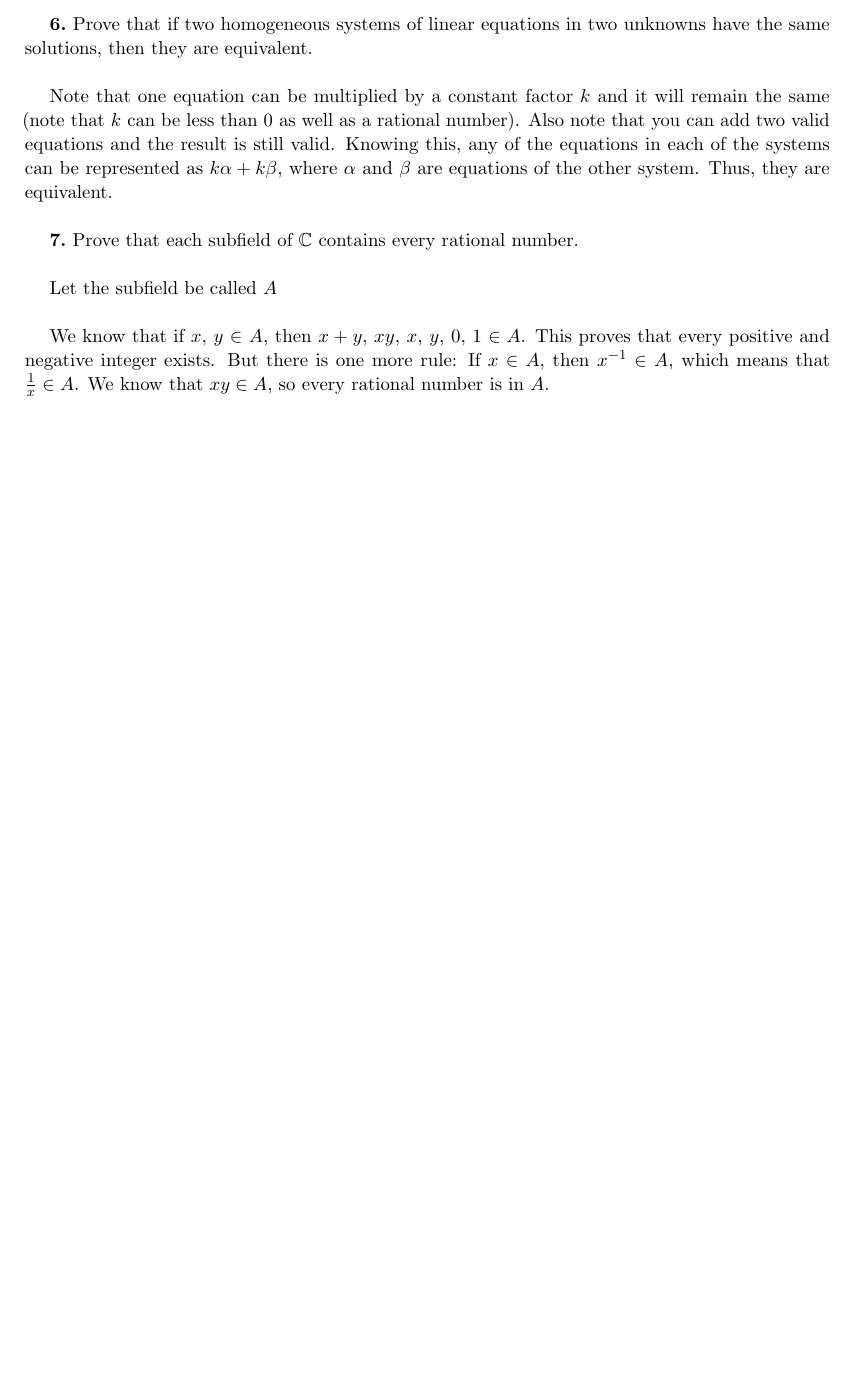
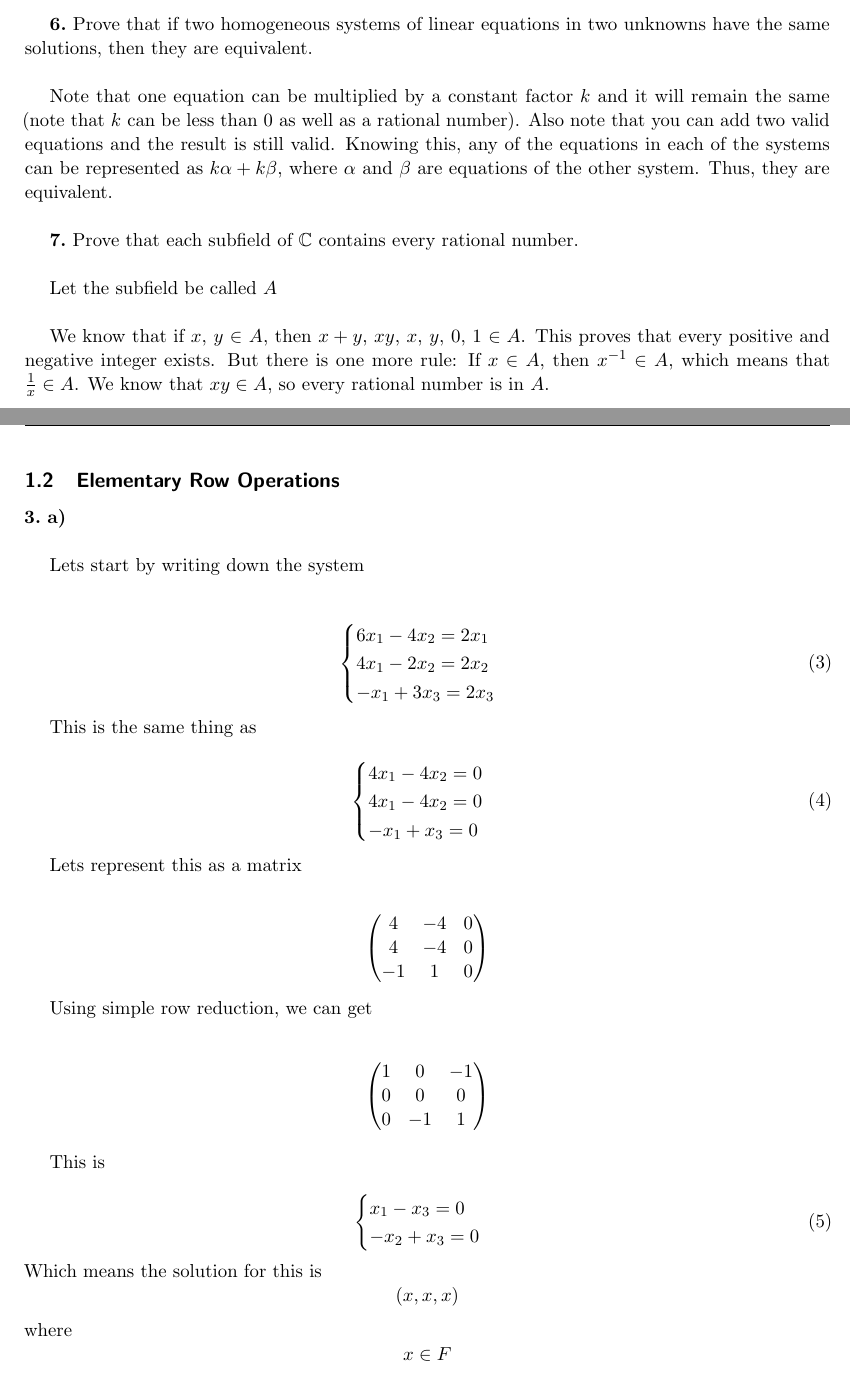
Before and after one commit to vibovenkat123/solutions_math, a LaTeX document (lin_alg/main.tex): part of page 4 of 4 before the commit and two parts of pages 4 and 5 of 7 after it, the two joined at a grey line, cut so that both start at the same text, the shorter picture padded with empty space. The pictures show the PDF file lin_alg/main.pdf that the author committed with the source.

Commit message:
feat: section 1.3

```diff
--- a/lin_alg/main.tex
+++ b/lin_alg/main.tex
@@ -109,3 +110,42 @@ Prove that each subfield of $\mathbb{C}$ contains every rational number.\\
 Let the subfield be called $A$\\
 
 We know that if $x$, $y$ $\in$ $A$, then $x + y$, $xy$, $x$, $y$, $0$, $1$ $\in A$. This proves that every positive and negative integer exists. But there is one more rule: If $x \in A$, then $x^{-1} \in A$, which means that $\frac{1}{x} \in A$. We know that $xy \in A$, so every rational number is in $A$.
+\newpage
+\subsection{Elementary Row Operations}
+\textbf{3.}
+\textbf{a)}\\
+
+Lets start by writing down the system\\
+
+\begin{equation}
+  \begin{cases}
+      6x_1 - 4x_2 = 2x_1\\
+      4x_1 - 2x_2 = 2x_2\\
+      -x_1 + 3x_3 = 2x_3\\
+  \end{cases}
+\end{equation}
+
+This is the same thing as
+
+\begin{equation}
+  \begin{cases}
+      4x_1 - 4x_2 = 0\\
+      4x_1 - 4x_2 = 0\\
+      -x_1 + x_3 = 0\\
+  \end{cases}
+\end{equation}
+
+Lets represent this as a matrix\\
+\begin{center}
+  \begin{pmatrix}
+    4 & -4 & 0\\
+    4 & -4 & 0\\
+    -1 & 1 & 0
+  \end{pmatrix}
+\end{center}
+
+Using simple row reduction, we can get\\
+
+\begin{center}
+  \begin{pmatrix}
+    1 & 0 & -1\\
@@ -111,0 +161,16 @@ We know that if $x$, $y$ $\in$ $A$, then $x + y$, $xy$, $x$, $y$, $0$, $1$ $\in
+      x_1 - x_3 = 0\\
+      -x_2 + x_3 = 0\\
+  \end{cases}
+\end{equation}
+Which means the solution for this is \[(x, x, x)\] where \[x \in F\]
+\newpage
+\textbf{b)}
+Lets start by writing it down\\
+
+\begin{equation}
+  \begin{cases}
+      6x_1 - 4x_2 = 3x_1\\
+      4x_1 - 2x_2 = 3x_2\\
+      -x_1 + 3x_3 = 3x_3\\
+  \end{cases}
+\end{equation}
@@ -111,0 +193,9 @@ We know that if $x$, $y$ $\in$ $A$, then $x + y$, $xy$, $x$, $y$, $0$, $1$ $\in
+    -1 & 0 & 0
+  \end{pmatrix}
+\end{center}
+
+Using simple row reduction, we can get\\
+
+\begin{center}
+  \begin{pmatrix}
+    1 & 0 & 0\\
@@ -111,0 +211,8 @@ We know that if $x$, $y$ $\in$ $A$, then $x + y$, $xy$, $x$, $y$, $0$, $1$ $\in
+      x_1 = 0\\
+      x_2 = 0\\
+  \end{cases}
+\end{equation}
+Which means the solution for this is \[(0, 0, x_3)\] where \[x_3 \in F\]
+\newpage
+\subsection{Row Reduced Echelon Matrices}
+\textbf{1.}\\
@@ -111,0 +240 @@ We know that if $x$, $y$ $\in$ $A$, then $x + y$, $xy$, $x$, $y$, $0$, $1$ $\in
+So the solution is ($\frac{5}{4}x_3$, $\frac{67}{24}x_3$, $x_3$) where $x_3 \in F$\\
```
Also changed, not shown: lin_alg/custom.sty (+5 -0 lines), lin_alg/main.pdf, lin_alg/main.tex (78 more changed lines), 1 other file.
